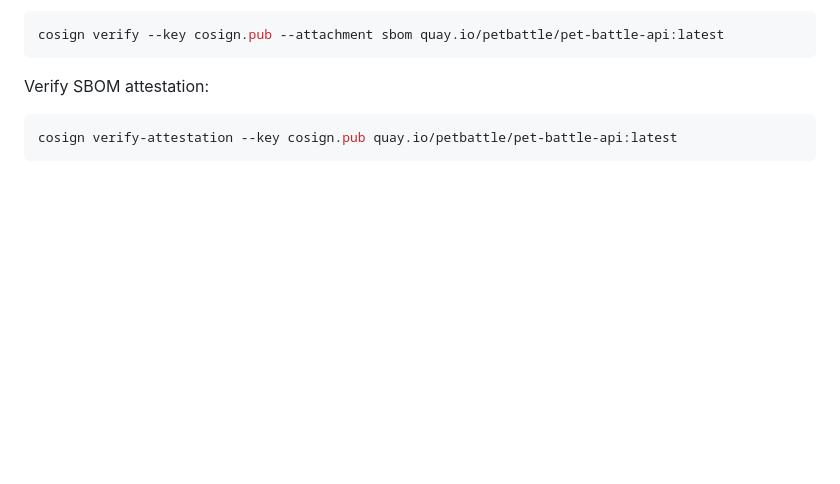
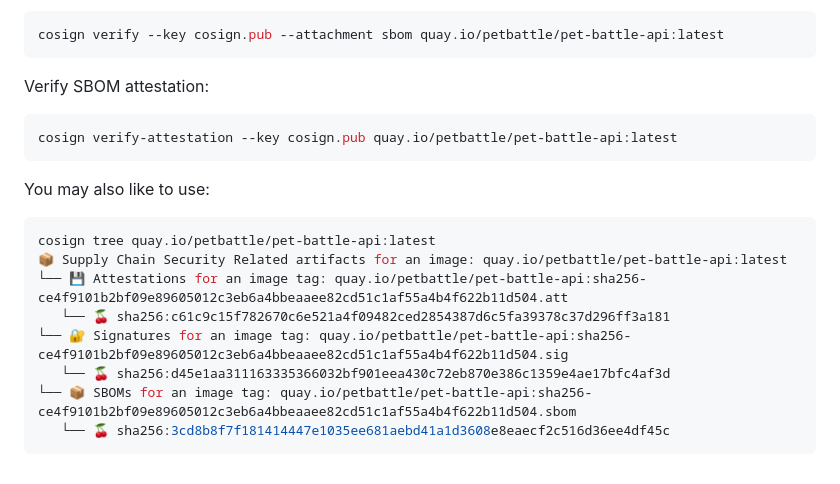
Before and after one commit to petbattle/pet-battle-api, a Markdown page: README.md, the part around the change. Drawn GitHub-style; blank space fills up the shorter version.

Commit message:
🐑 syft sbom 🐑

````diff
--- a/README.md
+++ b/README.md
@@ -295,3 +295,16 @@ Verify SBOM attestation:
 ```bash
 cosign verify-attestation --key cosign.pub quay.io/petbattle/pet-battle-api:latest
 ```
+
+You may also like to use:
+
+```bash
+cosign tree quay.io/petbattle/pet-battle-api:latest
+📦 Supply Chain Security Related artifacts for an image: quay.io/petbattle/pet-battle-api:latest
+└── 💾 Attestations for an image tag: quay.io/petbattle/pet-battle-api:sha256-ce4f9101b2bf09e89605012c3eb6a4bbeaaee82cd51c1af55a4b4f622b11d504.att
+   └── 🍒 sha256:c61c9c15f782670c6e521a4f09482ced2854387d6c5fa39378c37d296ff3a181
+└── 🔐 Signatures for an image tag: quay.io/petbattle/pet-battle-api:sha256-ce4f9101b2bf09e89605012c3eb6a4bbeaaee82cd51c1af55a4b4f622b11d504.sig
+   └── 🍒 sha256:d45e1aa311163335366032bf901eea430c72eb870e386c1359e4ae17bfc4af3d
+└── 📦 SBOMs for an image tag: quay.io/petbattle/pet-battle-api:sha256-ce4f9101b2bf09e89605012c3eb6a4bbeaaee82cd51c1af55a4b4f622b11d504.sbom
+   └── 🍒 sha256:3cd8b8f7f181414447e1035ee681aebd41a1d3608e8eaecf2c516d36ee4df45c
+```
````
